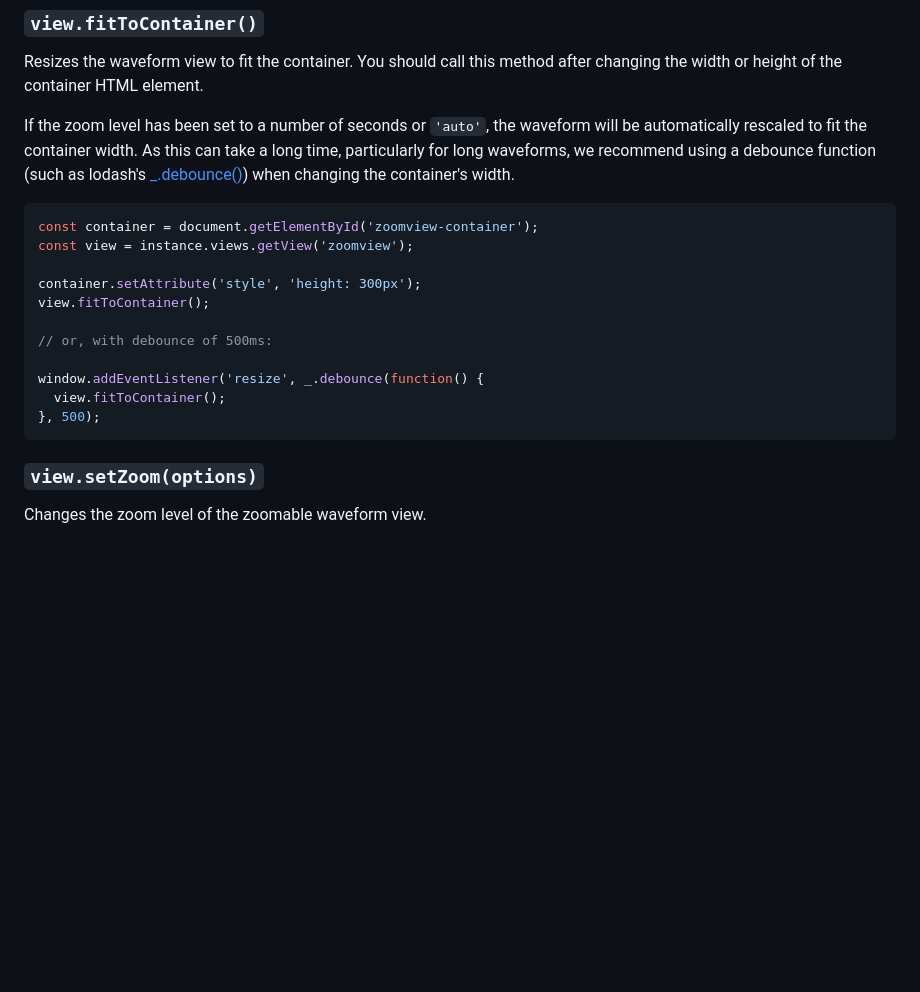
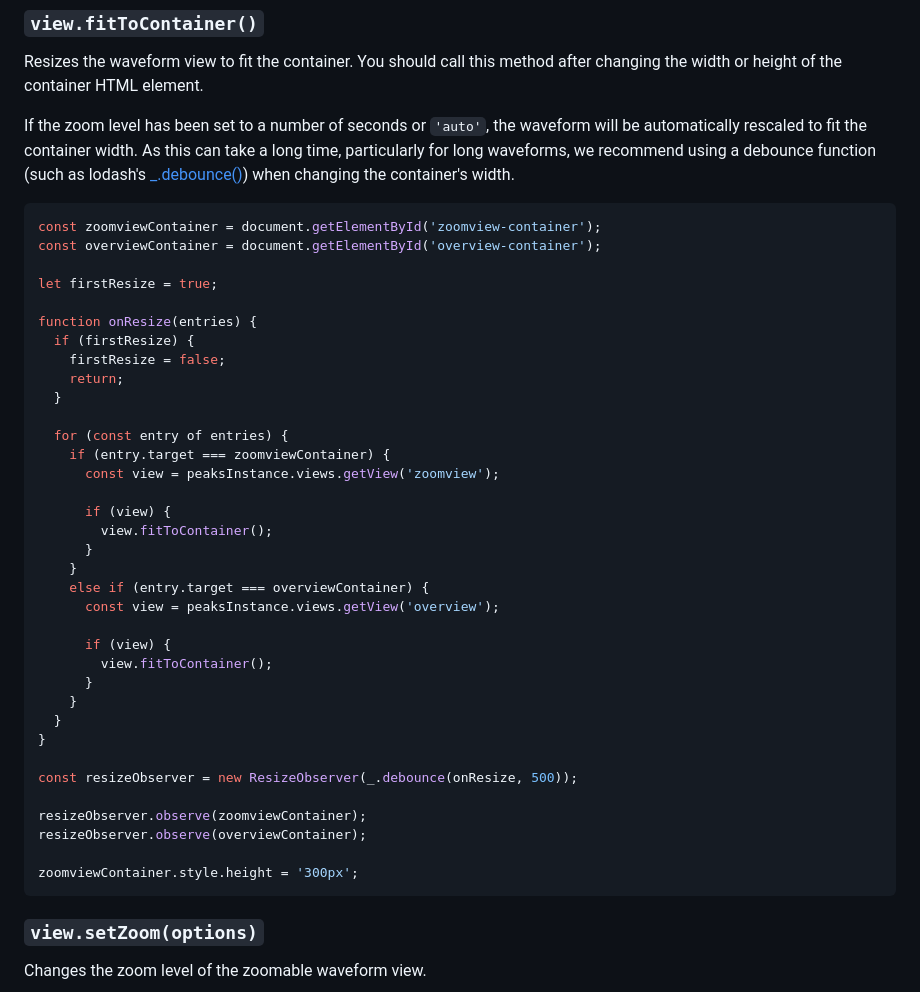
Before and after one commit to bbc/peaks.js, a Markdown page: doc/API.md, the part around the change. GitHub-like rendering; blank space fills up the shorter version.

Commit message:
Updated documentation

````diff
--- a/doc/API.md
+++ b/doc/API.md
@@ -947,17 +947,41 @@ function (such as lodash's [_.debounce()](https://lodash.com/docs/#debounce))
 when changing the container's width.
 
 ```js
-const container = document.getElementById('zoomview-container');
-const view = instance.views.getView('zoomview');
-
-container.setAttribute('style', 'height: 300px');
-view.fitToContainer();
-
-// or, with debounce of 500ms:
-
-window.addEventListener('resize', _.debounce(function() {
-  view.fitToContainer();
-}, 500);
+const zoomviewContainer = document.getElementById('zoomview-container');
+const overviewContainer = document.getElementById('overview-container');
+
+let firstResize = true;
+
+function onResize(entries) {
+  if (firstResize) {
+    firstResize = false;
+    return;
+  }
+
+  for (const entry of entries) {
+    if (entry.target === zoomviewContainer) {
+      const view = peaksInstance.views.getView('zoomview');
+
+      if (view) {
+        view.fitToContainer();
+      }
+    }
+    else if (entry.target === overviewContainer) {
+      const view = peaksInstance.views.getView('overview');
+
+      if (view) {
+        view.fitToContainer();
+      }
+    }
+  }
+}
+
+const resizeObserver = new ResizeObserver(_.debounce(onResize, 500));
+
+resizeObserver.observe(zoomviewContainer);
+resizeObserver.observe(overviewContainer);
+
+zoomviewContainer.style.height = '300px';
 ```
 
 ### `view.setZoom(options)`
````
